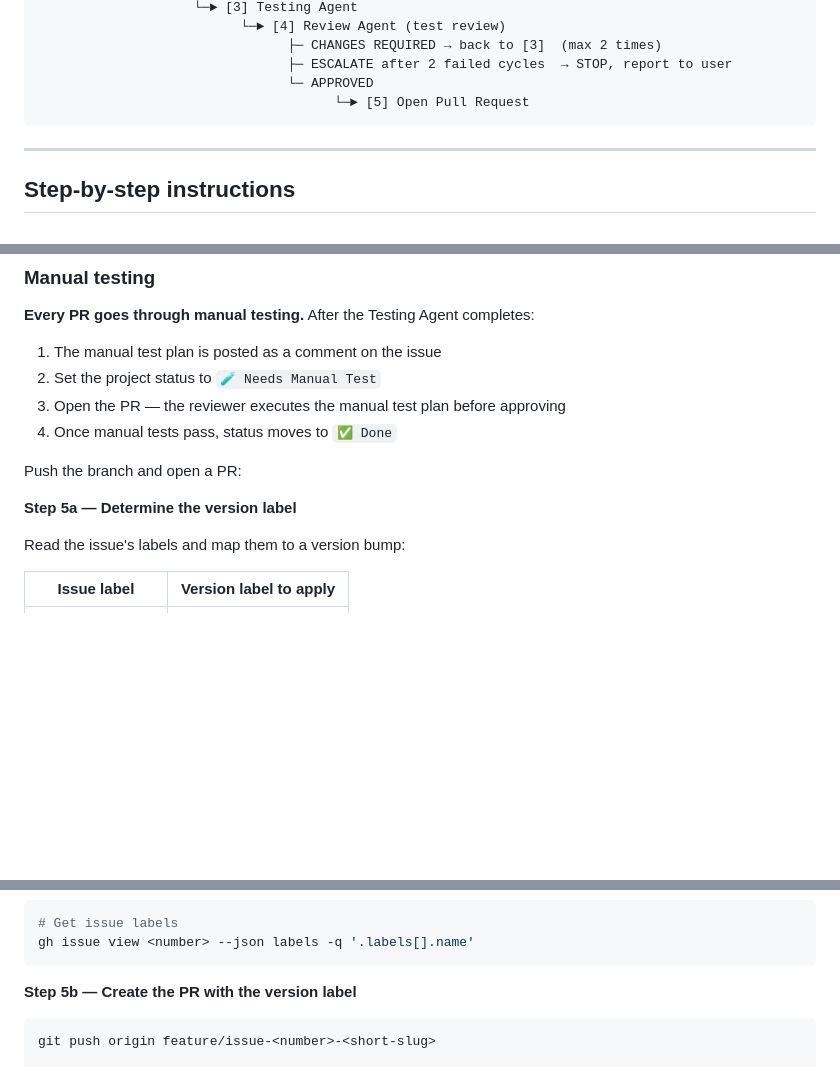
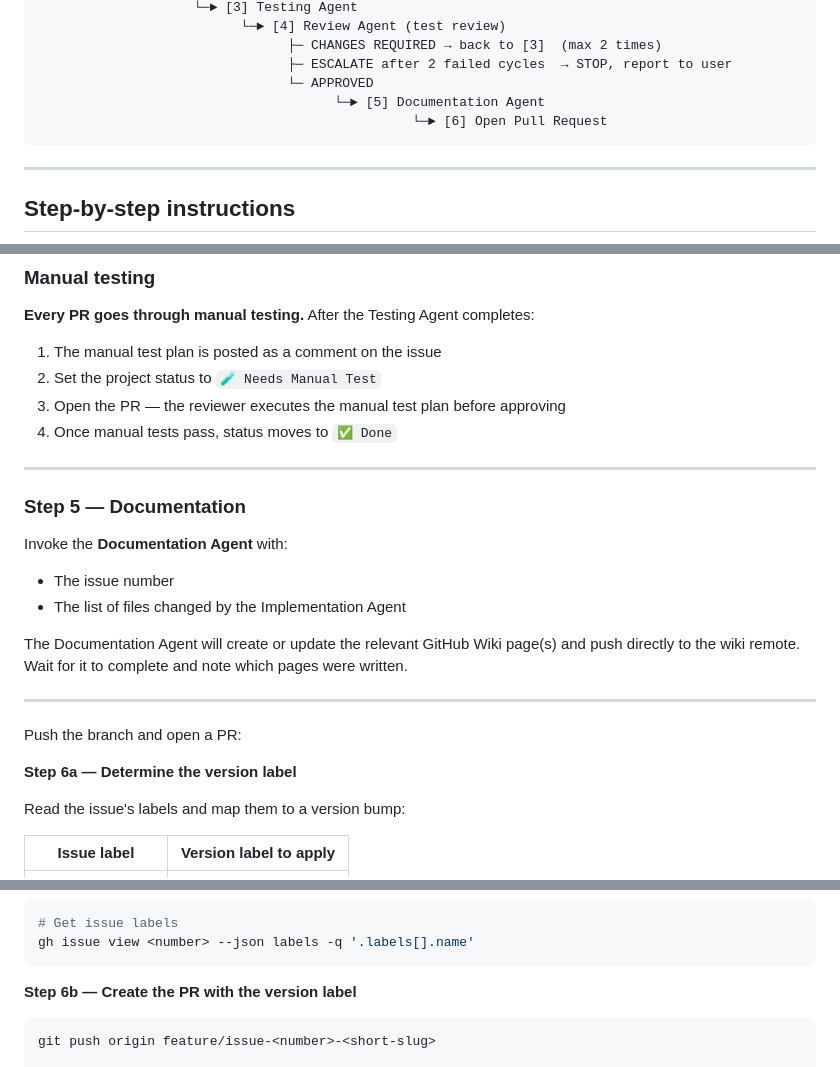
Before and after one commit to NickThys3012/CodeRetreat_ScrambleCoin, a Markdown page: .github/agents/orchestrator.md, 3 parts joined by grey strips. Rendered like a GitHub page; blank space fills up the shorter version.

````diff
--- a/.github/agents/orchestrator.md
+++ b/.github/agents/orchestrator.md
@@ -28,7 +28,8 @@ Issue
                                 ├─ CHANGES REQUIRED → back to [3]  (max 2 times)
                                 ├─ ESCALATE after 2 failed cycles  → STOP, report to user
                                 └─ APPROVED
-                                      └─► [5] Open Pull Request
+                                      └─► [5] Documentation Agent
+                                                └─► [6] Open Pull Request
 ```
 
 ---
@@ -166,10 +167,21 @@ Invoke the **Review Agent** with:
 3. Open the PR — the reviewer executes the manual test plan before approving
 4. Once manual tests pass, status moves to `✅ Done`
 
+---
+
+### Step 5 — Documentation
+
+Invoke the **Documentation Agent** with:
+- The issue number
+- The list of files changed by the Implementation Agent
+
+The Documentation Agent will create or update the relevant GitHub Wiki page(s) and push directly to the wiki remote. Wait for it to complete and note which pages were written.
+
+---
 
 Push the branch and open a PR:
 
-**Step 5a — Determine the version label**
+**Step 6a — Determine the version label**
 
 Read the issue's labels and map them to a version bump:
 
@@ -192,7 +204,7 @@ Read the issue's labels and map them to a version bump:
 gh issue view <number> --json labels -q '.labels[].name'
 ```
 
-**Step 5b — Create the PR with the version label**
+**Step 6b — Create the PR with the version label**
 
 ```bash
 git push origin feature/issue-<number>-<short-slug>
````
Also changed, not shown: .github/agents/documentation.md (added, +148 -0 lines).
